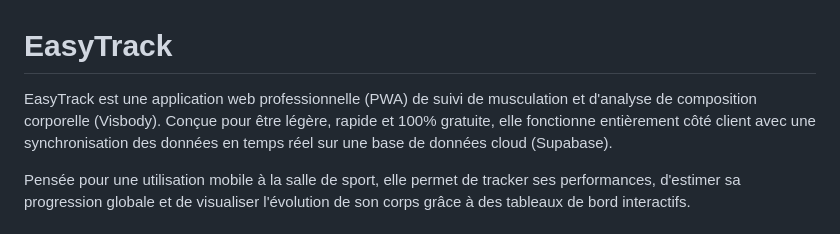
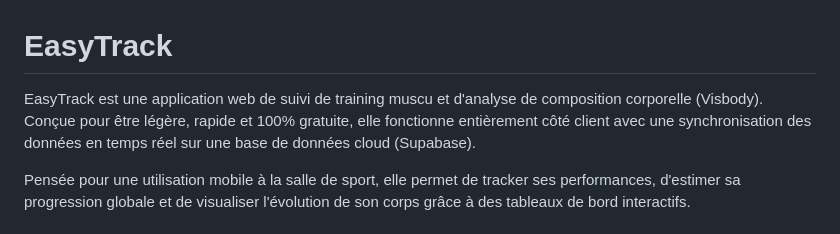
Before and after one commit to dev-thibault-a/easytrack, a Markdown page: README.md, the part around the change. GitHub-like rendering.

Commit message:
Update description of EasyTrack in README

```diff
--- a/README.md
+++ b/README.md
@@ -1,6 +1,6 @@
 # EasyTrack
 
-EasyTrack est une application web professionnelle (PWA) de suivi de musculation et d'analyse de composition corporelle (Visbody). Conçue pour être légère, rapide et 100% gratuite, elle fonctionne entièrement côté client avec une synchronisation des données en temps réel sur une base de données cloud (Supabase).
+EasyTrack est une application web de suivi de training muscu et d'analyse de composition corporelle (Visbody). Conçue pour être légère, rapide et 100% gratuite, elle fonctionne entièrement côté client avec une synchronisation des données en temps réel sur une base de données cloud (Supabase).
 
 Pensée pour une utilisation mobile à la salle de sport, elle permet de tracker ses performances, d'estimer sa progression globale et de visualiser l'évolution de son corps grâce à des tableaux de bord interactifs.
 
```
